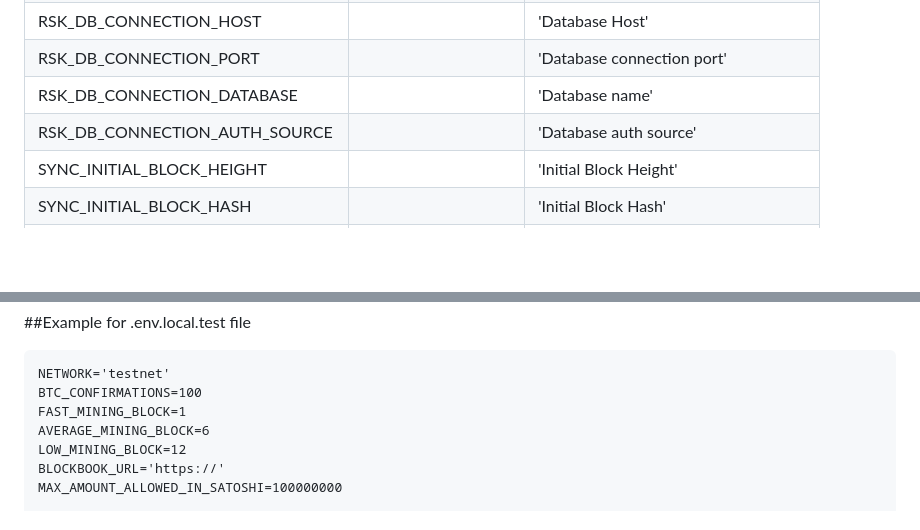
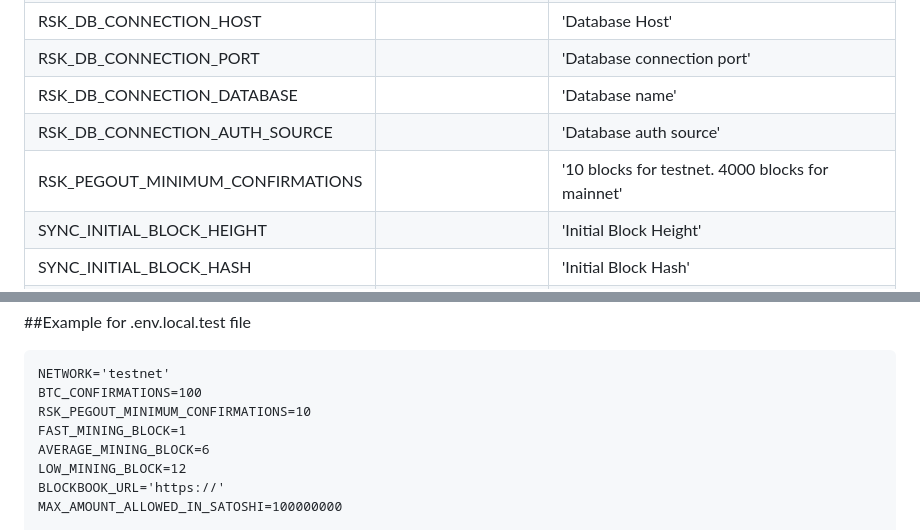
Before and after one commit to rsksmart/2wp-api, a Markdown page: ENV_VARIABLES.md, 2 parts joined by grey strips. Rendered like a GitHub page; blank space fills up the shorter version.

Commit message:
Update env variables doc

````diff
--- a/ENV_VARIABLES.md
+++ b/ENV_VARIABLES.md
@@ -9,6 +9,7 @@ This table was created to guide and centralize the **environment variables** nec
 |RSK_DB_CONNECTION_PORT        |                               |'Database connection port'                               |
 |RSK_DB_CONNECTION_DATABASE    |                               |'Database name'                                          |
 |RSK_DB_CONNECTION_AUTH_SOURCE |                               |'Database auth source'                                   |
+|RSK_PEGOUT_MINIMUM_CONFIRMATIONS |                            |'10 blocks for testnet. 4000 blocks for mainnet'         |
 |SYNC_INITIAL_BLOCK_HEIGHT     |                               |'Initial Block Height'                                   |
 |SYNC_INITIAL_BLOCK_HASH       |                               |'Initial Block Hash'                                     |
 |SYNC_INITIAL_BLOCK_PREV_HASH  |                               |'Initial Block previous hash'                            |
@@ -38,6 +39,7 @@ This table was created to guide and centralize the **environment variables** nec
 ```dotenv
 NETWORK='testnet'
 BTC_CONFIRMATIONS=100
+RSK_PEGOUT_MINIMUM_CONFIRMATIONS=10
 FAST_MINING_BLOCK=1
 AVERAGE_MINING_BLOCK=6
 LOW_MINING_BLOCK=12
````
